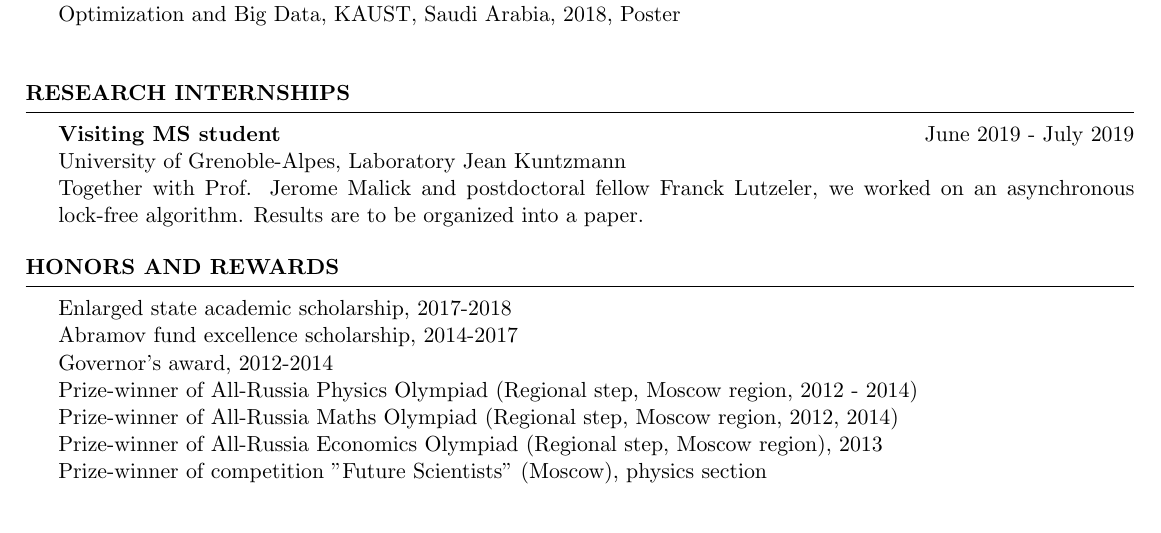
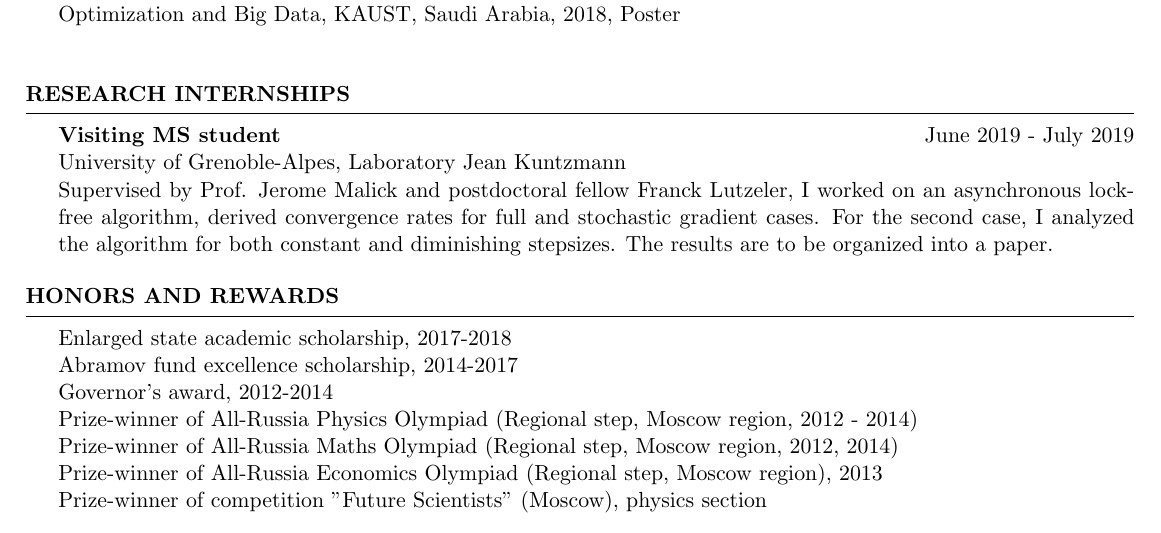
Before and after one commit to gaseln/CV, a LaTeX CV (CV.tex): part of page 1 of 2, cut so that both start at the same text. Compiled offline with pdfLaTeX.

Commit message:
updated work experience

```diff
--- a/CV.tex
+++ b/CV.tex
@@ -86,7 +86,7 @@ Average Grade: 8.66/10.00
 \begin{rSection}{Research internships}
 {\bf Visiting MS student } \hfill June 2019 - July 2019 \\
 University of Grenoble-Alpes, Laboratory Jean Kuntzmann\\
-Together with Prof. Jerome Malick and postdoctoral fellow Franck Lutzeler, we worked on an asynchronous lock-free algorithm. Results are to be organized into a paper.
+Supervised by Prof. Jerome Malick and postdoctoral fellow Franck Lutzeler, I worked on an asynchronous lock-free algorithm, derived convergence rates for full and stochastic gradient cases. For the second case, I analyzed the algorithm for both constant and diminishing stepsizes. The results are to be organized into a paper.
 \end{rSection}
 
 
```
